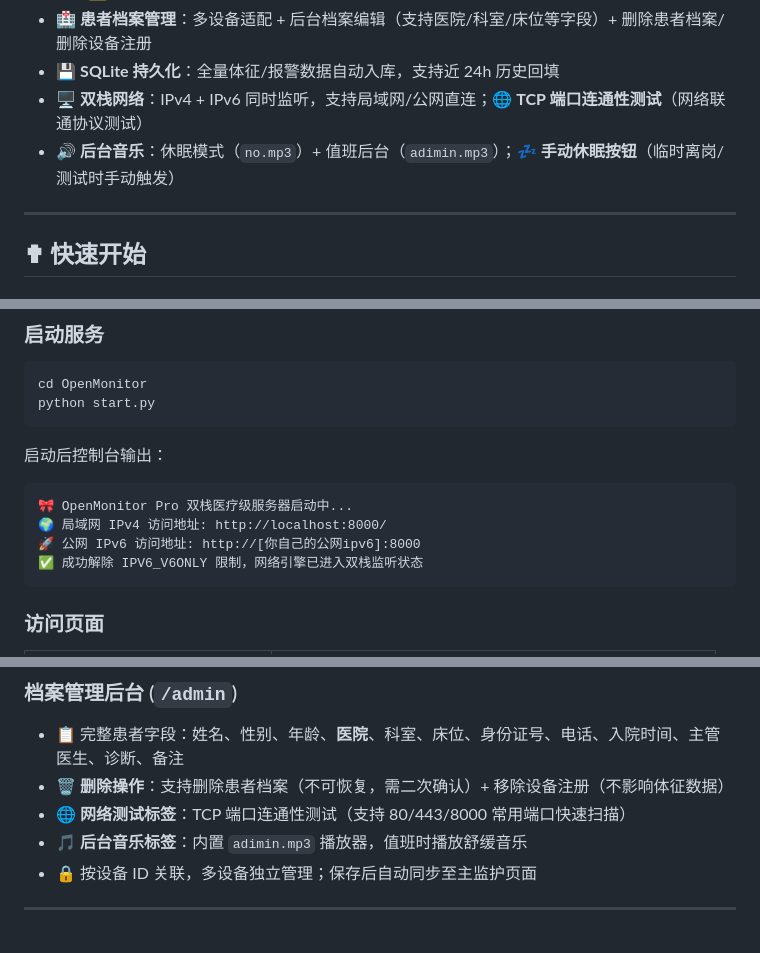
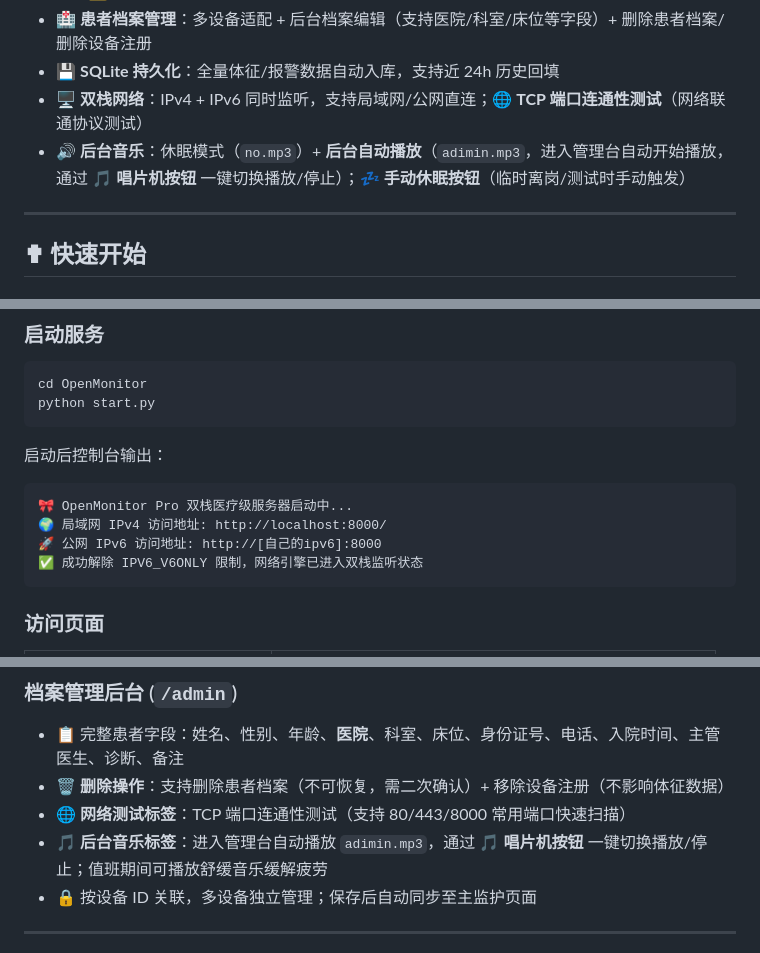
Before and after one commit to yanglingnayi/Mindray-Medical-ICU-Personal-Device-Central-Control-System-Landmine-Theme-, a Markdown page: README.md, 3 parts joined by grey strips. Drawn GitHub-style.

````diff
--- a/README.md
+++ b/README.md
@@ -20,7 +20,7 @@ OpenMonitor Pro 是一款面向迈瑞（Mindray）系列监护仪的实时数据
 - 🏥 **患者档案管理**：多设备适配 + 后台档案编辑（支持医院/科室/床位等字段）+ 删除患者档案/删除设备注册
 - 💾 **SQLite 持久化**：全量体征/报警数据自动入库，支持近 24h 历史回填
 - 🖥 **双栈网络**：IPv4 + IPv6 同时监听，支持局域网/公网直连；🌐 **TCP 端口连通性测试**（网络联通协议测试）
-- 🔊 **后台音乐**：休眠模式（`no.mp3`）+ 值班后台（`adimin.mp3`）；💤 **手动休眠按钮**（临时离岗/测试时手动触发）
+- 🔊 **后台音乐**：休眠模式（`no.mp3`）+ **后台自动播放**（`adimin.mp3`，进入管理台自动开始播放，通过 🎵 **唱片机按钮** 一键切换播放/停止）；💤 **手动休眠按钮**（临时离岗/测试时手动触发）
 
 ---
 
@@ -64,7 +64,7 @@ python start.py
 ```
 🎀 OpenMonitor Pro 双栈医疗级服务器启动中...
 🌍 局域网 IPv4 访问地址: http://localhost:8000/
-🚀 公网 IPv6 访问地址: http://[你自己的公网ipv6]:8000
+🚀 公网 IPv6 访问地址: http://[自己的ipv6]:8000
 ✅ 成功解除 IPV6_V6ONLY 限制，网络引擎已进入双栈监听状态
 ```
 
@@ -215,7 +215,7 @@ OpenMonitor/
 - 📋 完整患者字段：姓名、性别、年龄、**医院**、科室、床位、身份证号、电话、入院时间、主管医生、诊断、备注
 - 🗑 **删除操作**：支持删除患者档案（不可恢复，需二次确认）+ 移除设备注册（不影响体征数据）
 - 🌐 **网络测试标签**：TCP 端口连通性测试（支持 80/443/8000 常用端口快速扫描）
-- 🎵 **后台音乐标签**：内置 `adimin.mp3` 播放器，值班时播放舒缓音乐
+- 🎵 **后台音乐标签**：进入管理台自动播放 `adimin.mp3`，通过 🎵 **唱片机按钮** 一键切换播放/停止；值班期间可播放舒缓音乐缓解疲劳
 - 🔒 按设备 ID 关联，多设备独立管理；保存后自动同步至主监护页面
 
 ---
````
